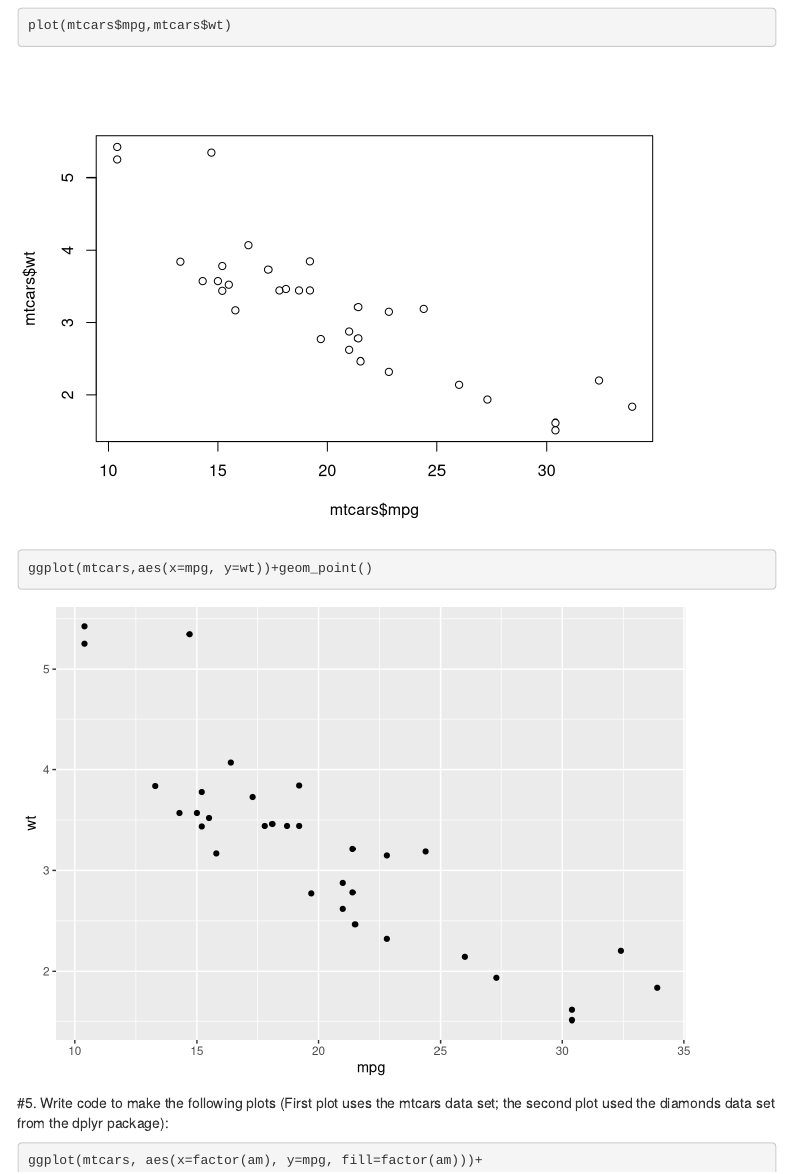
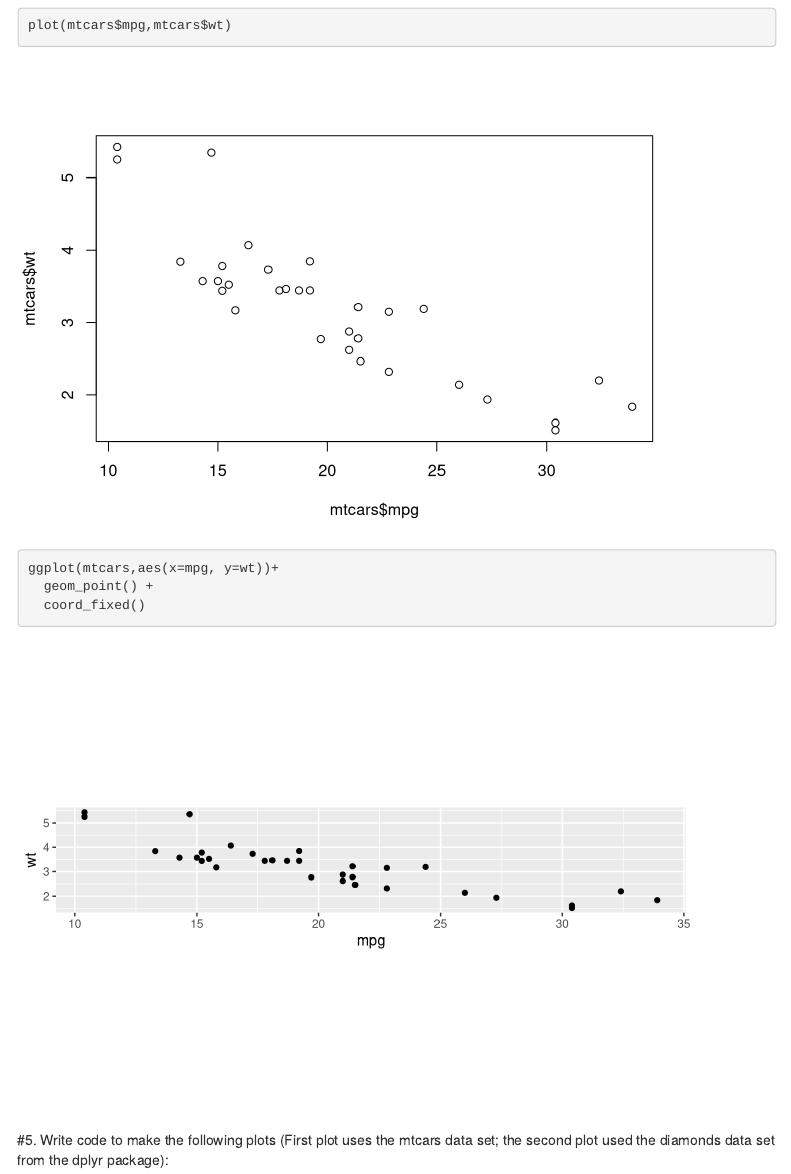
Before and after one commit to alexrblohm/Simulation, an R Markdown document (Sim_HW2.Rmd): the page in a window 1100 px wide, from 5940 px down. Rendered offline with R 4.5, knitr and Pandoc, with nearby package versions; code that draws random numbers runs with fixed seeds of ours; menus at the side of the page are left out.

Commit message:
added coord_fixed() to scatterplot

````diff
--- a/Sim_HW2.Rmd
+++ b/Sim_HW2.Rmd
@@ -198,7 +198,9 @@ Construct a scatterplot of miles per gallon (mpg) versus weight (wt) using R’s
 ```{r}
 
 plot(mtcars$mpg,mtcars$wt)
-ggplot(mtcars,aes(x=mpg, y=wt))+geom_point()
+ggplot(mtcars,aes(x=mpg, y=wt))+
+  geom_point() +
+  coord_fixed()
 ```
 
 
````
